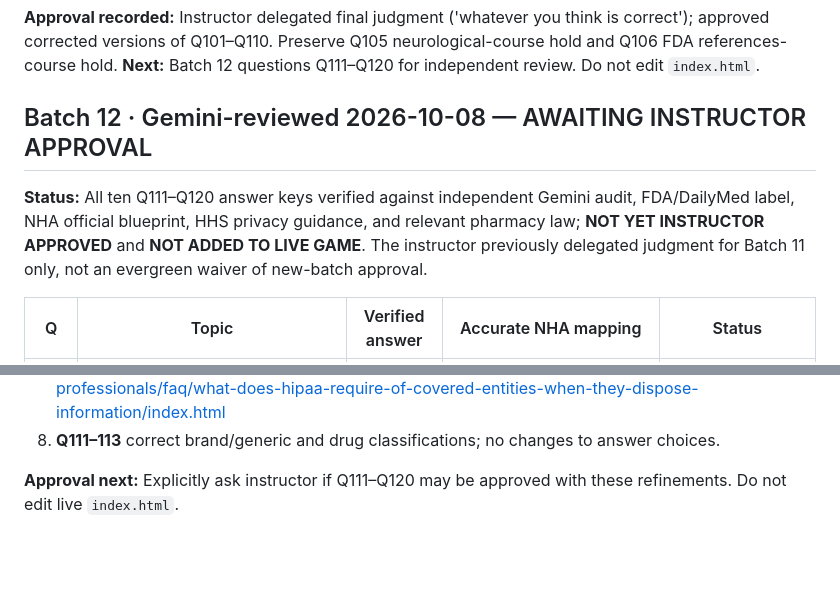
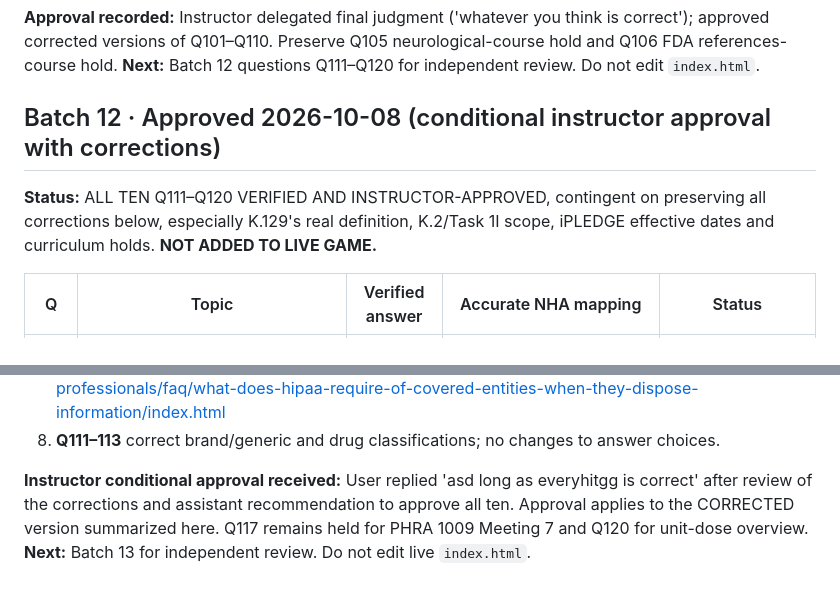
Before and after one commit to ProfessorArcane/midnight-archive-review-game, a Markdown page: review/INSTRUCTOR_APPROVAL_REGISTER.md, 2 parts joined by grey strips. GitHub-like rendering; blank space fills up the shorter version.

Commit message:
Approve corrected Batch 12 Q111–Q120 following instructor confirmation; do not touch playable game

```diff
--- a/review/INSTRUCTOR_APPROVAL_REGISTER.md
+++ b/review/INSTRUCTOR_APPROVAL_REGISTER.md
@@ -348,9 +348,9 @@ Q80: 'Prior Authorization Required' is a claim rejection and does not invalidate
 
 **Approval recorded:** Instructor delegated final judgment ('whatever you think is correct'); approved corrected versions of Q101–Q110. Preserve Q105 neurological-course hold and Q106 FDA references-course hold. **Next:** Batch 12 questions Q111–Q120 for independent review. Do not edit `index.html`.
 
-## Batch 12 · Gemini-reviewed 2026-10-08 — AWAITING INSTRUCTOR APPROVAL
+## Batch 12 · Approved 2026-10-08 (conditional instructor approval with corrections)
 
-**Status:** All ten Q111–Q120 answer keys verified against independent Gemini audit, FDA/DailyMed label, NHA official blueprint, HHS privacy guidance, and relevant pharmacy law; **NOT YET INSTRUCTOR APPROVED** and **NOT ADDED TO LIVE GAME**. The instructor previously delegated judgment for Batch 11 only, not an evergreen waiver of new-batch approval.
+**Status:** ALL TEN Q111–Q120 VERIFIED AND INSTRUCTOR-APPROVED, contingent on preserving all corrections below, especially K.129's real definition, K.2/Task 1I scope, iPLEDGE effective dates and curriculum holds. **NOT ADDED TO LIVE GAME.**
 
 | Q | Topic | Verified answer | Accurate NHA mapping | Status |
 |---|---|---|---|---|
@@ -375,4 +375,4 @@ Q80: 'Prior Authorization Required' is a claim rejection and does not invalidate
 7. **Q118** secure disposal follows HHS guidelines and actual pharmacy procedure; using the locked approved confidential-destruction bin is correct. https://www.hhs.gov/hipaa/for-professionals/faq/what-does-hipaa-require-of-covered-entities-when-they-dispose-information/index.html
 8. **Q111–113** correct brand/generic and drug classifications; no changes to answer choices.
 
-**Approval next:** Explicitly ask instructor if Q111–Q120 may be approved with these refinements. Do not edit live `index.html`.
+**Instructor conditional approval received:** User replied 'asd long as everyhitgg is correct' after review of the corrections and assistant recommendation to approve all ten. Approval applies to the CORRECTED version summarized here. Q117 remains held for PHRA 1009 Meeting 7 and Q120 for unit-dose overview. **Next:** Batch 13 for independent review. Do not edit live `index.html`.
```
